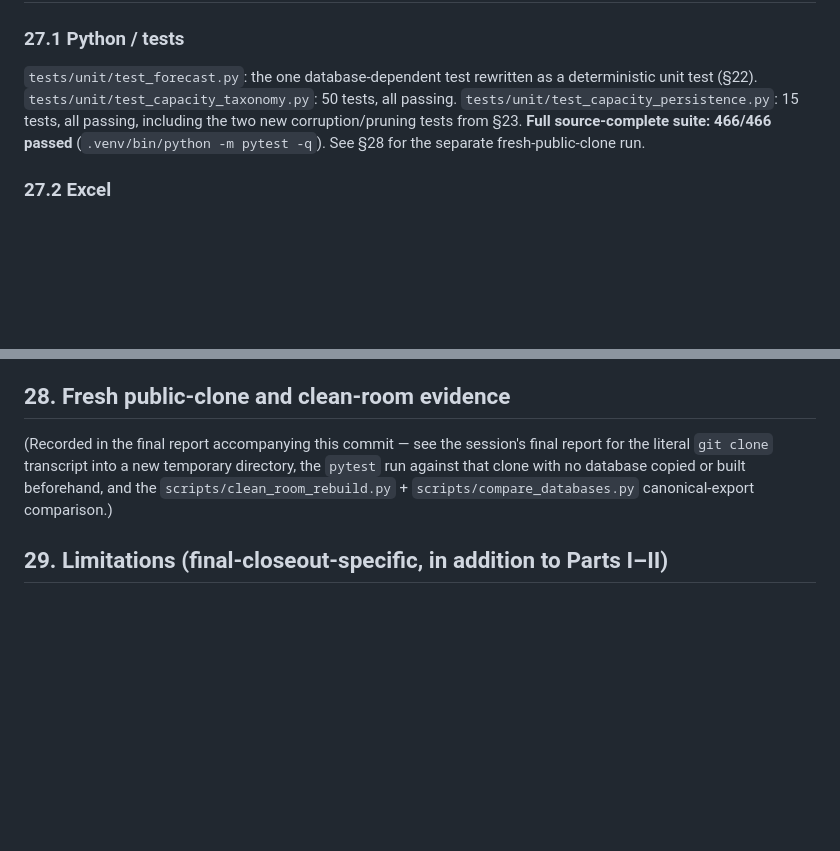
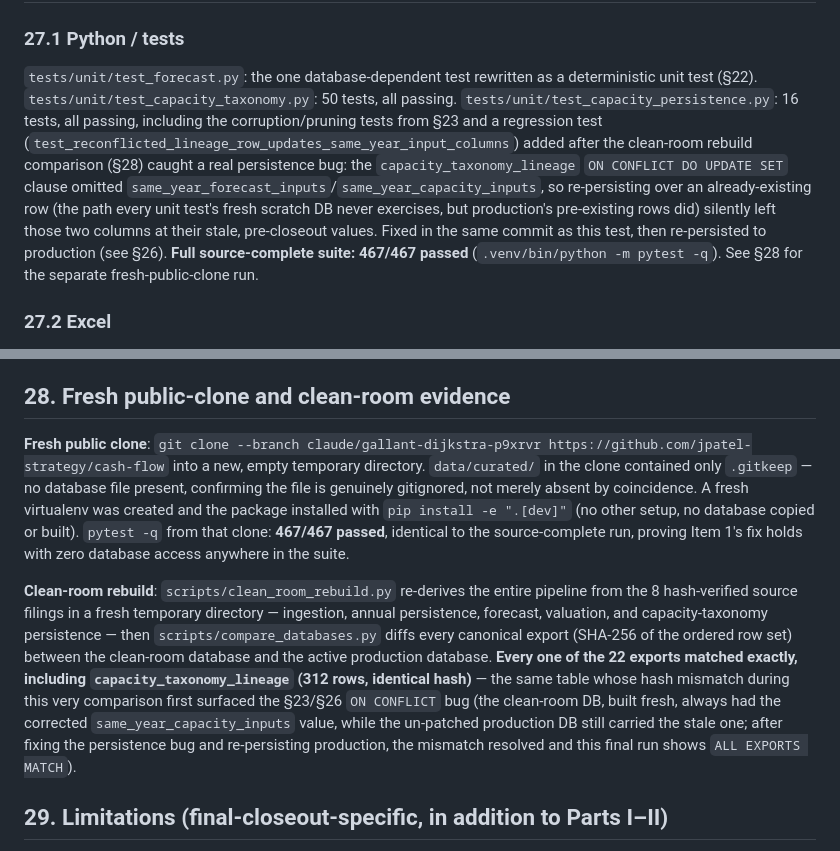
Before and after one commit to jpatel-strategy/cash-flow, a Markdown page: docs/investment_capacity_correction_evidence.md, 2 parts joined by grey strips. Rendered like a GitHub page; blank space fills up the shorter version.

Commit message:
Record fresh-public-clone and clean-room evidence in the closeout doc
Fills in docs/investment_capacity_correction_evidence.md Part III §28
with the actual fresh public-clone pytest run (467/467, no database
present) and the clean-room rebuild comparison (all 22 canonical exports
match production exactly, including capacity_taxonomy_lineage after the
ON CONFLICT fix), plus updates the test/check counts in §27.1 to reflect
the new regression test.

Co-Authored-By: Claude Sonnet 5 <noreply@anthropic.com>
Claude-Session: https://claude.ai/code/session_017pxeLjqc8CEftrVD3m8aFc

```diff
--- a/docs/investment_capacity_correction_evidence.md
+++ b/docs/investment_capacity_correction_evidence.md
@@ -1008,10 +1008,18 @@ not re-run or reinterpret `v1`.
 ### 27.1 Python / tests
 `tests/unit/test_forecast.py`: the one database-dependent test rewritten
 as a deterministic unit test (§22). `tests/unit/test_capacity_taxonomy.py`:
-50 tests, all passing. `tests/unit/test_capacity_persistence.py`: 15
-tests, all passing, including the two new corruption/pruning tests from
-§23. **Full source-complete suite: 466/466 passed** (`.venv/bin/python -m
-pytest -q`). See §28 for the separate fresh-public-clone run.
+50 tests, all passing. `tests/unit/test_capacity_persistence.py`: 16
+tests, all passing, including the corruption/pruning tests from §23 and
+a regression test (`test_reconflicted_lineage_row_updates_same_year_input_columns`)
+added after the clean-room rebuild comparison (§28) caught a real
+persistence bug: the `capacity_taxonomy_lineage` `ON CONFLICT DO UPDATE
+SET` clause omitted `same_year_forecast_inputs`/`same_year_capacity_inputs`,
+so re-persisting over an already-existing row (the path every unit test's
+fresh scratch DB never exercises, but production's pre-existing rows
+did) silently left those two columns at their stale, pre-closeout values.
+Fixed in the same commit as this test, then re-persisted to production
+(see §26). **Full source-complete suite: 467/467 passed** (`.venv/bin/python
+-m pytest -q`). See §28 for the separate fresh-public-clone run.
 
 ### 27.2 Excel
 The cumulative-reconciliation table on the Investment Capacity sheet now
@@ -1059,11 +1067,29 @@ count corrected from 467/210 to **470/213**.
 
 ## 28. Fresh public-clone and clean-room evidence
 
-(Recorded in the final report accompanying this commit — see the
-session's final report for the literal `git clone` transcript into a new
-temporary directory, the `pytest` run against that clone with no database
-copied or built beforehand, and the `scripts/clean_room_rebuild.py` +
-`scripts/compare_databases.py` canonical-export comparison.)
+**Fresh public clone**: `git clone --branch claude/gallant-dijkstra-p9xrvr
+https://github.com/jpatel-strategy/cash-flow` into a new, empty temporary
+directory. `data/curated/` in the clone contained only `.gitkeep` — no
+database file present, confirming the file is genuinely gitignored, not
+merely absent by coincidence. A fresh virtualenv was created and the
+package installed with `pip install -e ".[dev]"` (no other setup, no
+database copied or built). `pytest -q` from that clone: **467/467
+passed**, identical to the source-complete run, proving Item 1's fix
+holds with zero database access anywhere in the suite.
+
+**Clean-room rebuild**: `scripts/clean_room_rebuild.py` re-derives the
+entire pipeline from the 8 hash-verified source filings in a fresh
+temporary directory — ingestion, annual persistence, forecast, valuation,
+and capacity-taxonomy persistence — then `scripts/compare_databases.py`
+diffs every canonical export (SHA-256 of the ordered row set) between the
+clean-room database and the active production database. **Every one of
+the 22 exports matched exactly, including `capacity_taxonomy_lineage`
+(312 rows, identical hash)** — the same table whose hash mismatch during
+this very comparison first surfaced the §23/§26 `ON CONFLICT` bug (the
+clean-room DB, built fresh, always had the corrected `same_year_capacity_inputs`
+value, while the un-patched production DB still carried the stale one;
+after fixing the persistence bug and re-persisting production, the
+mismatch resolved and this final run shows `ALL EXPORTS MATCH`).
 
 ## 29. Limitations (final-closeout-specific, in addition to Parts I–II)
 
```
